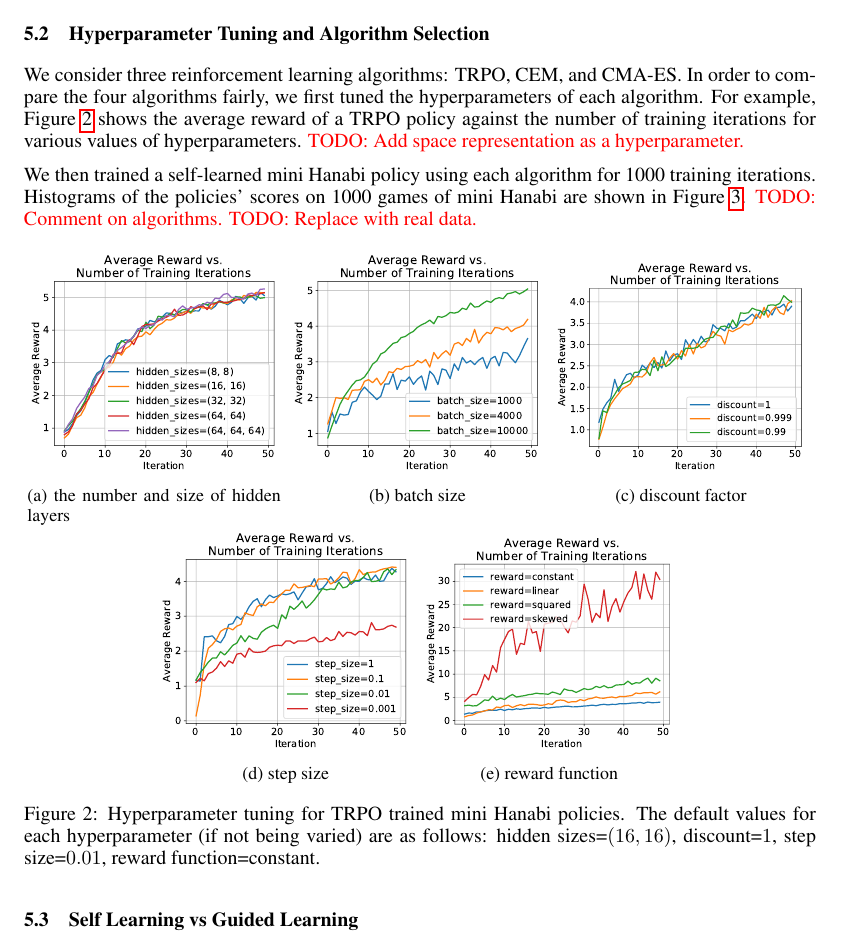
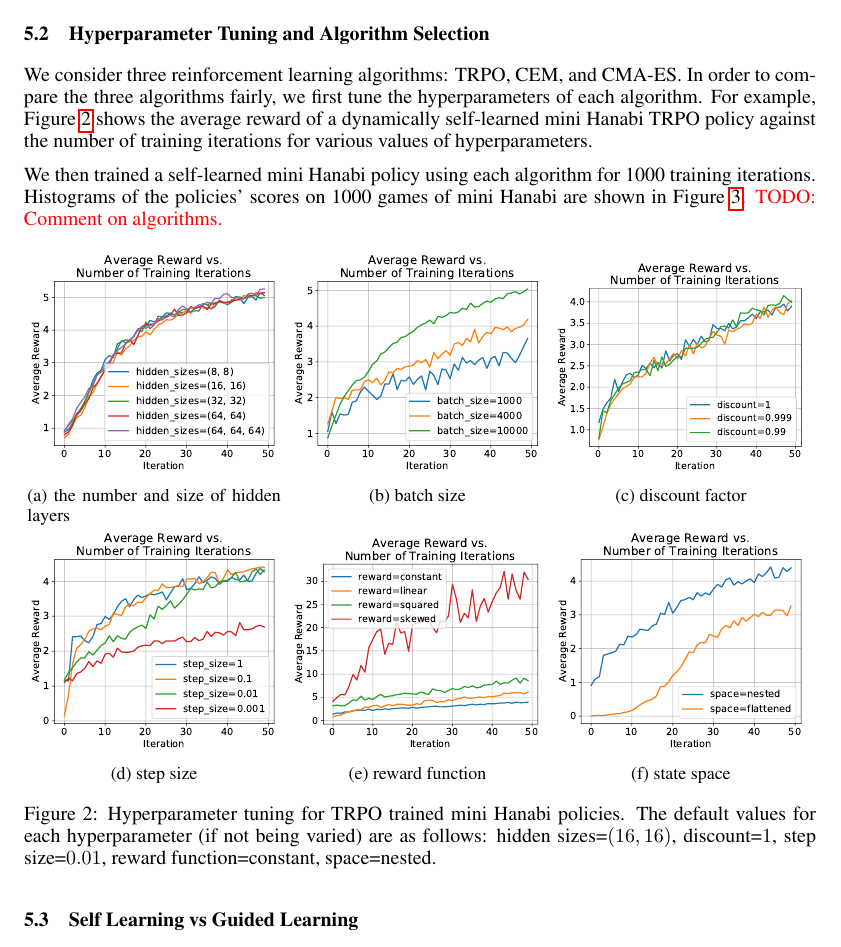
Before and after one commit to cirias/hanabi-1, a LaTeX paper (finalpaper/main.tex, which reads finalpaper/eval.tex): part of page 5 of 7, cut so that both start at the same text. Compiled offline with pdfLaTeX.

Commit message:
Updated eval section with final hyperparameter.

```diff
--- a/finalpaper/eval.tex
+++ b/finalpaper/eval.tex
@@ -15,17 +15,15 @@ two 2's, one 3), six information tokens, and two fuses.
 
 \subsection{Hyperparameter Tuning and Algorithm Selection}
 We consider three reinforcement learning algorithms: TRPO, CEM, and CMA-ES. In
-order to compare the four algorithms fairly, we first tuned the hyperparameters
+order to compare the three algorithms fairly, we first tune the hyperparameters
 of each algorithm. For example, \figref{trpo-tuning} shows the average reward
-of a TRPO policy against the number of training iterations for various values
-of hyperparameters.
-\todo{Add space representation as a hyperparameter.}
+of a dynamically self-learned mini Hanabi TRPO policy against the number of
+training iterations for various values of hyperparameters.
 
 We then trained a self-learned mini Hanabi policy using each algorithm for 1000
 training iterations. Histograms of the policies' scores on 1000 games of mini
 Hanabi are shown in \figref{algos}.
 \todo{Comment on algorithms.}
-\todo{Replace with real data.}
 
 \begin{figure}[ht]
   \newcommand{\hyperparamsubfig}[3]{%
@@ -44,11 +42,13 @@ Hanabi are shown in \figref{algos}.
 
   \hyperparamsubfig{step_size}{step size}{}
   \hyperparamsubfig{reward}{reward function}{}
+  \hyperparamsubfig{space}{state space}{}
 
   \caption{
     Hyperparameter tuning for TRPO trained mini Hanabi policies. The default
     values for each hyperparameter (if not being varied) are as follows: hidden
-    sizes=$(16, 16)$, discount=$1$, step size=$0.01$, reward function=constant.
+    sizes=$(16, 16)$, discount=$1$, step size=$0.01$, reward function=constant,
+    space=nested.
   }\label{fig:trpo-tuning}
 \end{figure}
 
```
